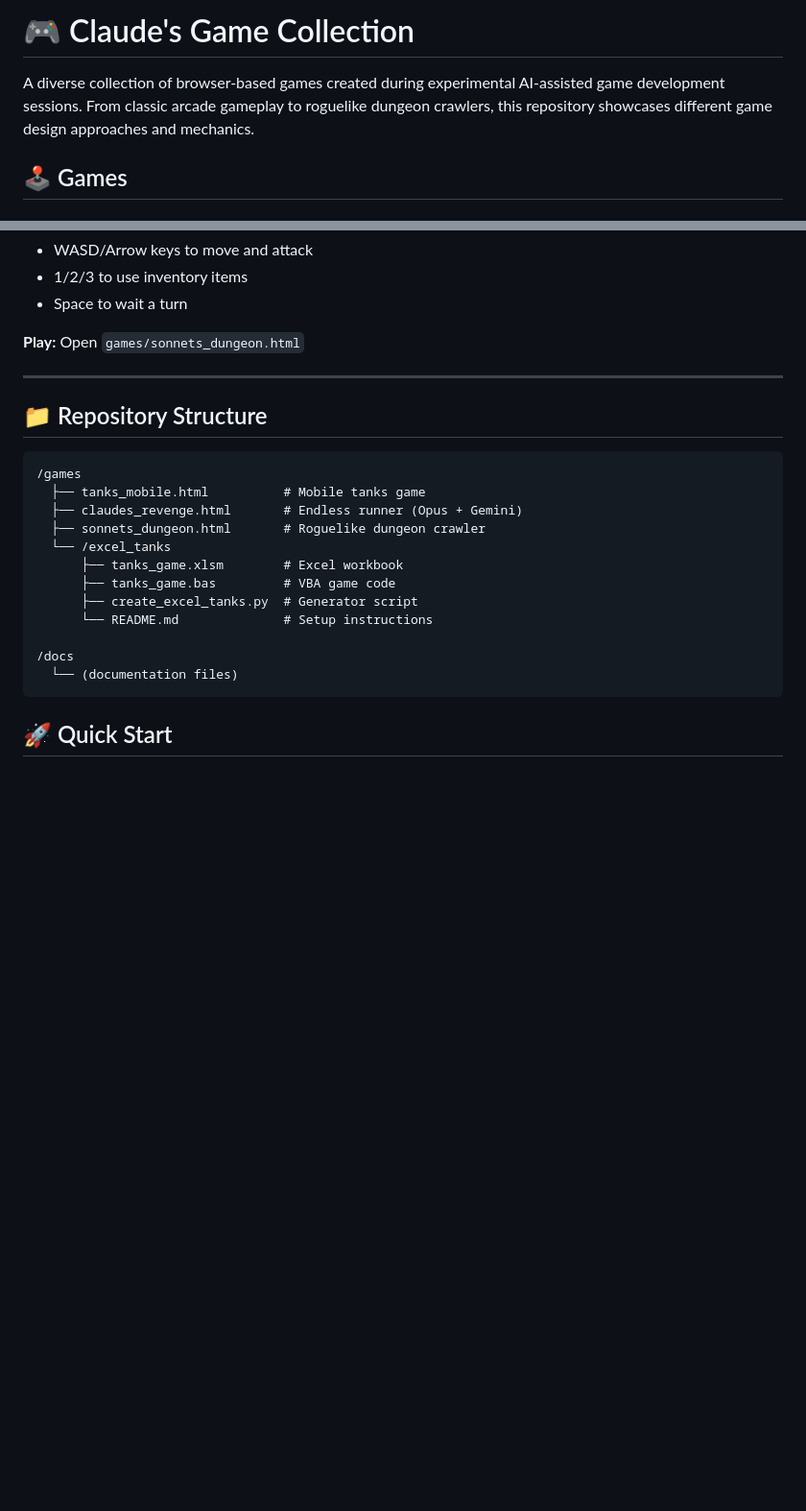
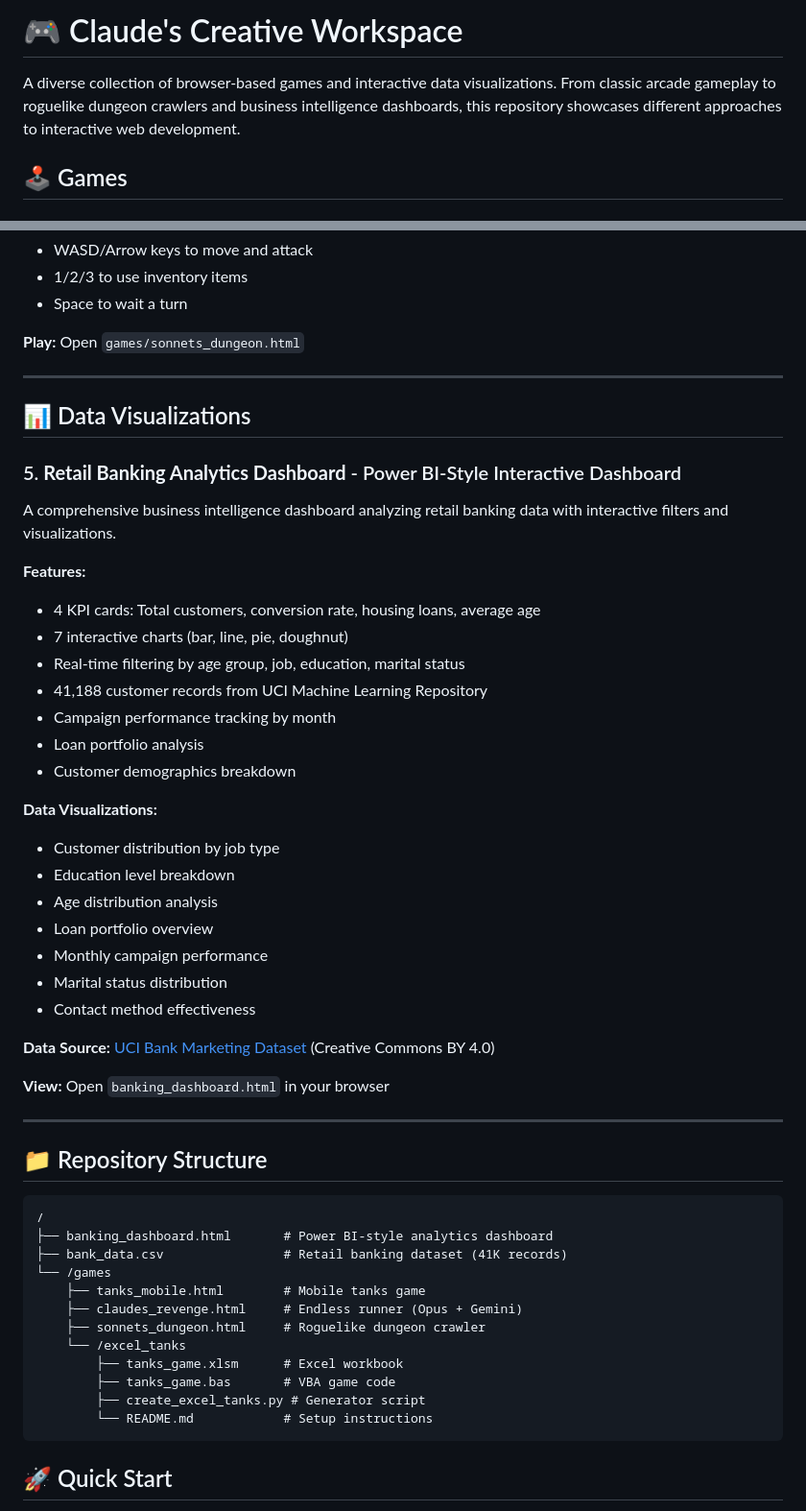
Before and after one commit to Ssstasss3/Claude_freespace, a Markdown page: README.md, 2 parts joined by grey strips. Shown at 96% size. Drawn GitHub-style; blank space fills up the shorter version.

Commit message:
Update README to include banking analytics dashboard
- Renamed to 'Claude's Creative Workspace' (broader scope)
- Added new Data Visualizations section
- Documented banking analytics dashboard features
- Updated repository structure diagram
- Enhanced technical highlights
- Updated credits section
- Added dataset attribution

````diff
--- a/README.md
+++ b/README.md
@@ -1,6 +1,6 @@
-# 🎮 Claude's Game Collection
+# 🎮 Claude's Creative Workspace
 
-A diverse collection of browser-based games created during experimental AI-assisted game development sessions. From classic arcade gameplay to roguelike dungeon crawlers, this repository showcases different game design approaches and mechanics.
+A diverse collection of browser-based games and interactive data visualizations. From classic arcade gameplay to roguelike dungeon crawlers and business intelligence dashboards, this repository showcases different approaches to interactive web development.
 
 ## 🕹️ Games
 
@@ -90,21 +90,50 @@ A classic turn-based roguelike dungeon crawler with procedural generation and pe
 
 ---
 
+## 📊 Data Visualizations
+
+### 5. **Retail Banking Analytics Dashboard** - Power BI-Style Interactive Dashboard
+A comprehensive business intelligence dashboard analyzing retail banking data with interactive filters and visualizations.
+
+**Features:**
+- 4 KPI cards: Total customers, conversion rate, housing loans, average age
+- 7 interactive charts (bar, line, pie, doughnut)
+- Real-time filtering by age group, job, education, marital status
+- 41,188 customer records from UCI Machine Learning Repository
+- Campaign performance tracking by month
+- Loan portfolio analysis
+- Customer demographics breakdown
+
+**Data Visualizations:**
+- Customer distribution by job type
+- Education level breakdown
+- Age distribution analysis
+- Loan portfolio overview
+- Monthly campaign performance
+- Marital status distribution
+- Contact method effectiveness
+
+**Data Source:** [UCI Bank Marketing Dataset](https://archive.ics.uci.edu/dataset/222/bank+marketing) (Creative Commons BY 4.0)
+
+**View:** Open `banking_dashboard.html` in your browser
+
+---
+
 ## 📁 Repository Structure
 
 ```
-/games
-  ├── tanks_mobile.html          # Mobile tanks game
-  ├── claudes_revenge.html       # Endless runner (Opus + Gemini)
-  ├── sonnets_dungeon.html       # Roguelike dungeon crawler
-  └── /excel_tanks
-      ├── tanks_game.xlsm        # Excel workbook
-      ├── tanks_game.bas         # VBA game code
-      ├── create_excel_tanks.py  # Generator script
-      └── README.md              # Setup instructions
-
-/docs
-  └── (documentation files)
+/
+├── banking_dashboard.html       # Power BI-style analytics dashboard
+├── bank_data.csv                # Retail banking dataset (41K records)
+└── /games
+    ├── tanks_mobile.html        # Mobile tanks game
+    ├── claudes_revenge.html     # Endless runner (Opus + Gemini)
+    ├── sonnets_dungeon.html     # Roguelike dungeon crawler
+    └── /excel_tanks
+        ├── tanks_game.xlsm      # Excel workbook
+        ├── tanks_game.bas       # VBA game code
+        ├── create_excel_tanks.py # Generator script
+        └── README.md            # Setup instructions
 ```
 
 ## 🚀 Quick Start
````
Also changed, not shown: other parts of README.md (+9 -1 lines).
